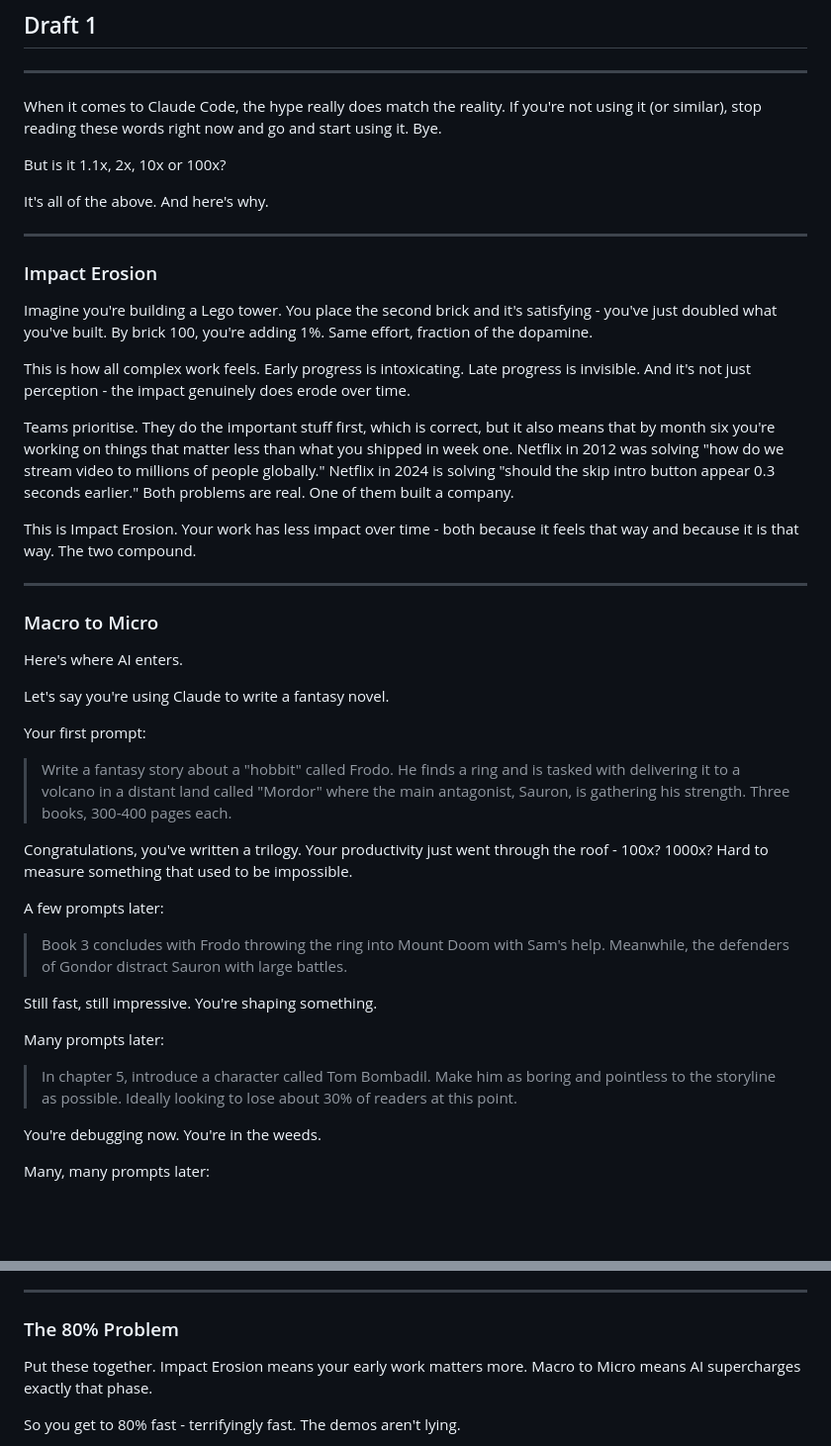
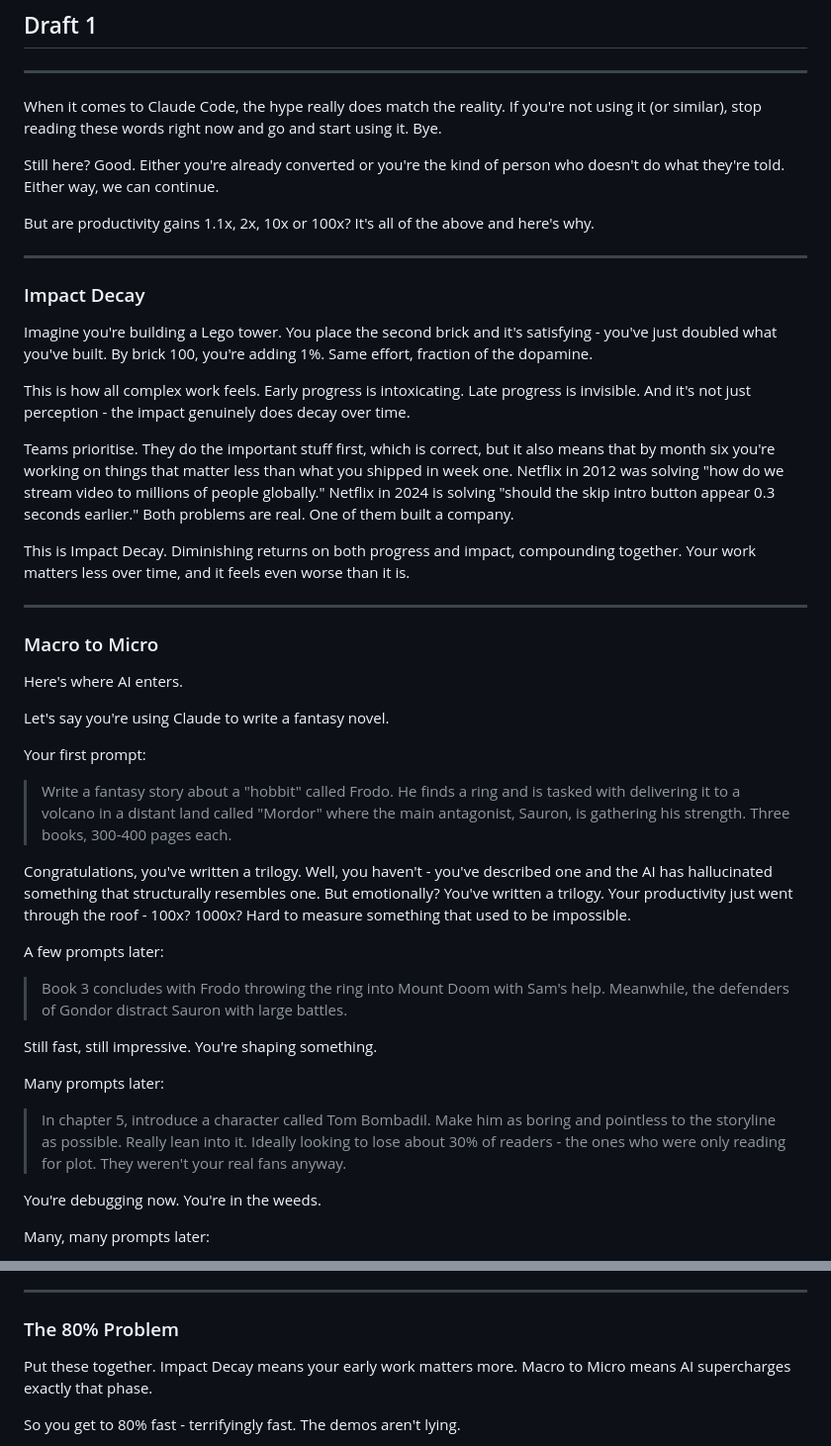
Before and after one commit to ttollers/tomtoll, a Markdown page: vault/why-ai-gets-you-to-80.md, 2 parts joined by grey strips. Shown at 99% size. Drawn GitHub-style; blank space fills up the shorter version.

Commit message:
wip on why-ai-gets-you-to-80

```diff
--- a/vault/why-ai-gets-you-to-80.md
+++ b/vault/why-ai-gets-you-to-80.md
@@ -6,21 +6,21 @@
 
 When it comes to Claude Code, the hype really does match the reality. If you're not using it (or similar), stop reading these words right now and go and start using it. Bye.
 
-But is it 1.1x, 2x, 10x or 100x?
+Still here? Good. Either you're already converted or you're the kind of person who doesn't do what they're told. Either way, we can continue.
 
-It's all of the above. And here's why.
+But are productivity gains 1.1x, 2x, 10x or 100x? It's all of the above and here's why.
 
 ---
 
-### Impact Erosion
+### Impact Decay
 
 Imagine you're building a Lego tower. You place the second brick and it's satisfying - you've just doubled what you've built. By brick 100, you're adding 1%. Same effort, fraction of the dopamine.
 
-This is how all complex work feels. Early progress is intoxicating. Late progress is invisible. And it's not just perception - the impact genuinely does erode over time.
+This is how all complex work feels. Early progress is intoxicating. Late progress is invisible. And it's not just perception - the impact genuinely does decay over time.
 
 Teams prioritise. They do the important stuff first, which is correct, but it also means that by month six you're working on things that matter less than what you shipped in week one. Netflix in 2012 was solving "how do we stream video to millions of people globally." Netflix in 2024 is solving "should the skip intro button appear 0.3 seconds earlier." Both problems are real. One of them built a company.
 
-This is Impact Erosion. Your work has less impact over time - both because it feels that way and because it is that way. The two compound.
+This is Impact Decay. Diminishing returns on both progress and impact, compounding together. Your work matters less over time, and it feels even worse than it is.
 
 ---
 
@@ -34,7 +34,7 @@ Your first prompt:
 
 > Write a fantasy story about a "hobbit" called Frodo. He finds a ring and is tasked with delivering it to a volcano in a distant land called "Mordor" where the main antagonist, Sauron, is gathering his strength. Three books, 300-400 pages each.
 
-Congratulations, you've written a trilogy. Your productivity just went through the roof - 100x? 1000x? Hard to measure something that used to be impossible.
+Congratulations, you've written a trilogy. Well, you haven't - you've described one and the AI has hallucinated something that structurally resembles one. But emotionally? You've written a trilogy. Your productivity just went through the roof - 100x? 1000x? Hard to measure something that used to be impossible.
 
 A few prompts later:
 
@@ -44,7 +44,7 @@ Still fast, still impressive. You're shaping something.
 
 Many prompts later:
 
-> In chapter 5, introduce a character called Tom Bombadil. Make him as boring and pointless to the storyline as possible. Ideally looking to lose about 30% of readers at this point.
+> In chapter 5, introduce a character called Tom Bombadil. Make him as boring and pointless to the storyline as possible. Really lean into it. Ideally looking to lose about 30% of readers - the ones who were only reading for plot. They weren't your real fans anyway.
 
 You're debugging now. You're in the weeds.
 
@@ -60,7 +60,7 @@ This is Macro to Micro. Early work is generative - you're building worlds. Late
 
 ### The 80% Problem
 
-Put these together. Impact Erosion means your early work matters more. Macro to Micro means AI supercharges exactly that phase.
+Put these together. Impact Decay means your early work matters more. Macro to Micro means AI supercharges exactly that phase.
 
 So you get to 80% fast - terrifyingly fast. The demos aren't lying.
 
```
